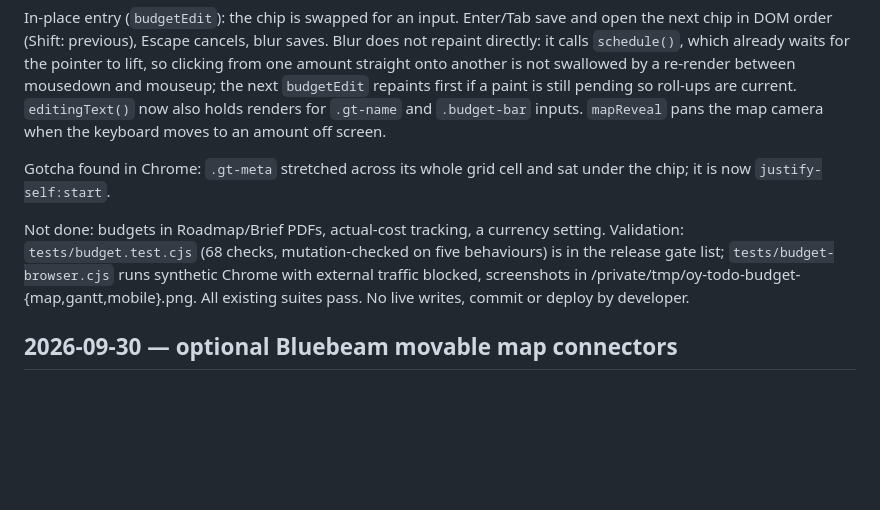
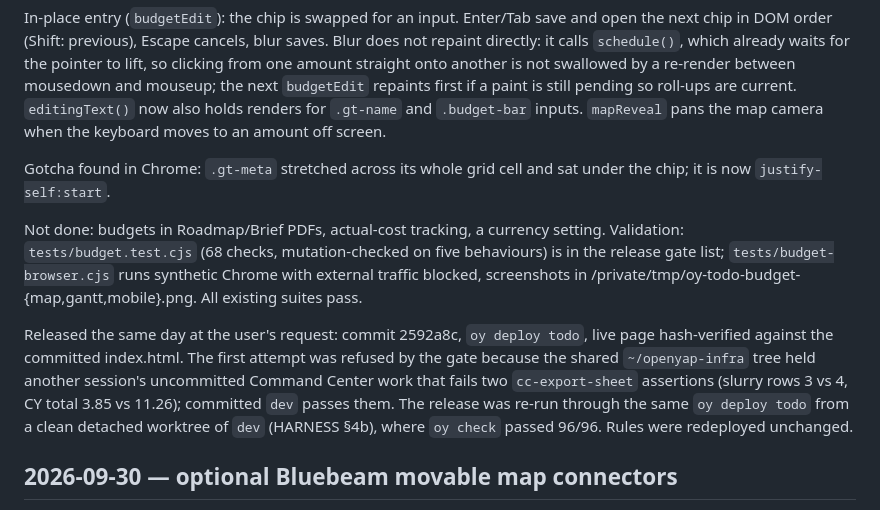
Before and after one commit to dyap123/openyap-todo, a Markdown page: DEVLOG.md, the part around the change. Rendered like a GitHub page; blank space fills up the shorter version.

Commit message:
Record the budget release
Co-Authored-By: Claude Fable 5.1 <noreply@anthropic.com>

```diff
--- a/DEVLOG.md
+++ b/DEVLOG.md
@@ -10,7 +10,9 @@ In-place entry (`budgetEdit`): the chip is swapped for an input. Enter/Tab save
 
 Gotcha found in Chrome: `.gt-meta` stretched across its whole grid cell and sat under the chip; it is now `justify-self:start`.
 
-Not done: budgets in Roadmap/Brief PDFs, actual-cost tracking, a currency setting. Validation: `tests/budget.test.cjs` (68 checks, mutation-checked on five behaviours) is in the release gate list; `tests/budget-browser.cjs` runs synthetic Chrome with external traffic blocked, screenshots in /private/tmp/oy-todo-budget-{map,gantt,mobile}.png. All existing suites pass. No live writes, commit or deploy by developer.
+Not done: budgets in Roadmap/Brief PDFs, actual-cost tracking, a currency setting. Validation: `tests/budget.test.cjs` (68 checks, mutation-checked on five behaviours) is in the release gate list; `tests/budget-browser.cjs` runs synthetic Chrome with external traffic blocked, screenshots in /private/tmp/oy-todo-budget-{map,gantt,mobile}.png. All existing suites pass.
+
+Released the same day at the user's request: commit 2592a8c, `oy deploy todo`, live page hash-verified against the committed index.html. The first attempt was refused by the gate because the shared `~/openyap-infra` tree held another session's uncommitted Command Center work that fails two `cc-export-sheet` assertions (slurry rows 3 vs 4, CY total 3.85 vs 11.26); committed `dev` passes them. The release was re-run through the same `oy deploy todo` from a clean detached worktree of `dev` (HARNESS §4b), where `oy check` passed 96/96. Rules were redeployed unchanged.
 
 ## 2026-09-30 — optional Bluebeam movable map connectors
 
```
